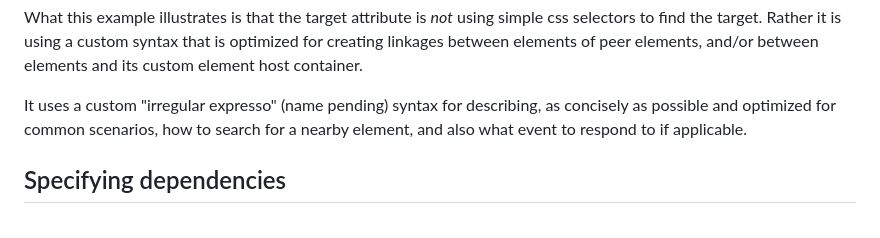
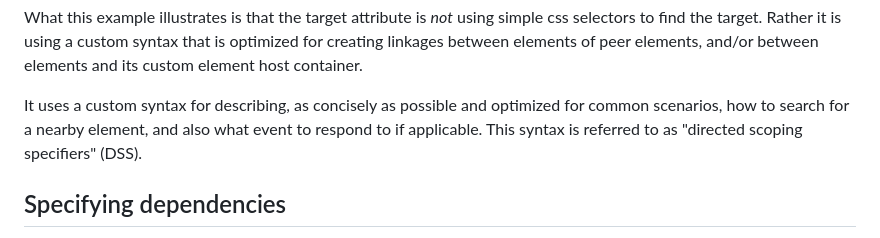
Before and after one commit to bahrus/fetch-for, a Markdown page: README.md, the part around the change. GitHub-like rendering.

```diff
--- a/README.md
+++ b/README.md
@@ -70,7 +70,7 @@ oJsonViewer.object = ...
 
 What this example illustrates is that the target attribute is *not* using simple css selectors to find the target.  Rather it is using a custom syntax that is optimized for creating linkages between elements of peer elements, and/or between elements and its custom element host container.
 
-It uses a custom "irregular expresso" (name pending) syntax for describing, as concisely as possible and optimized for common scenarios, how to search for a nearby element, and also what event to respond to if applicable.
+It uses a custom syntax for describing, as concisely as possible and optimized for common scenarios, how to search for a nearby element, and also what event to respond to if applicable.  This syntax is referred to as "directed scoping specifiers" (DSS).
 
 ## Specifying dependencies
 
```
